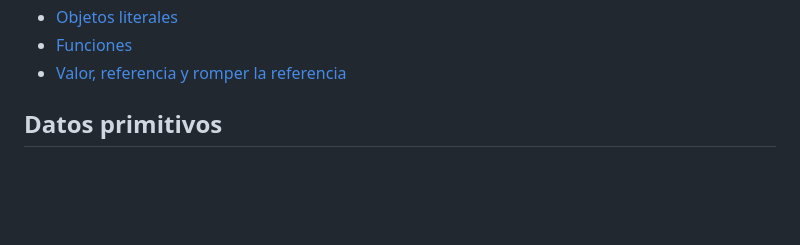
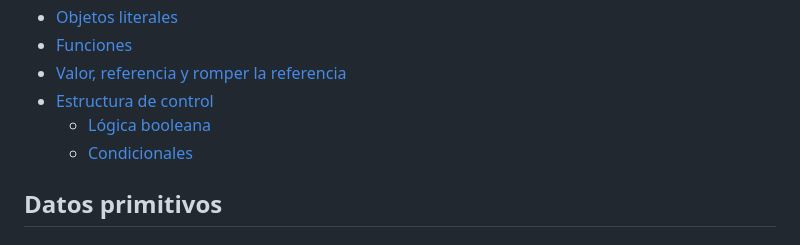
Before and after one commit to Caballero-dev/JavaScript, a Markdown page: 01-fundamentos/README.md, the part around the change. Drawn GitHub-style; blank space fills up the shorter version.

Commit message:
Actualizar README

```diff
--- a/01-fundamentos/README.md
+++ b/01-fundamentos/README.md
@@ -13,6 +13,9 @@ Los fundamentos de JavaScript abarcan los conceptos básicos necesarios para com
 - [Objetos literales](#objetos-literales)
 - [Funciones](#funciones)
 - [Valor, referencia y romper la referencia](#valor-referencia-y-romper-la-referencia)
+- [Estructura de control](#estructura-de-control)
+  - [Lógica booleana](#lógica-booleana)
+  - [Condicionales](#condicionales)
 
 ## Datos primitivos
 
```
